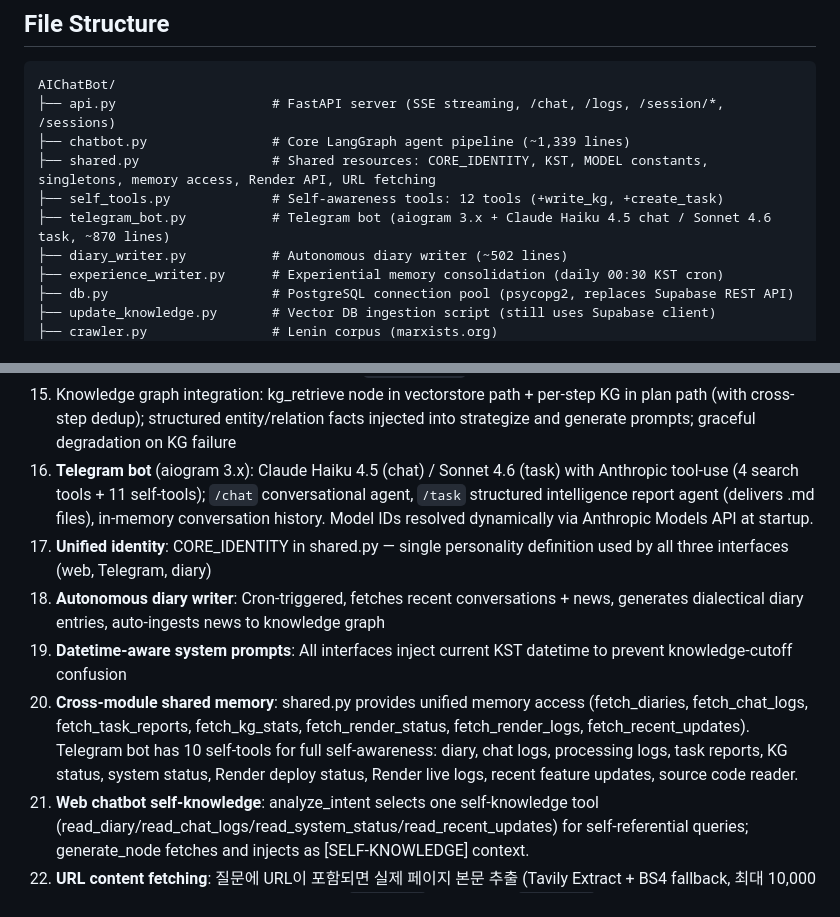
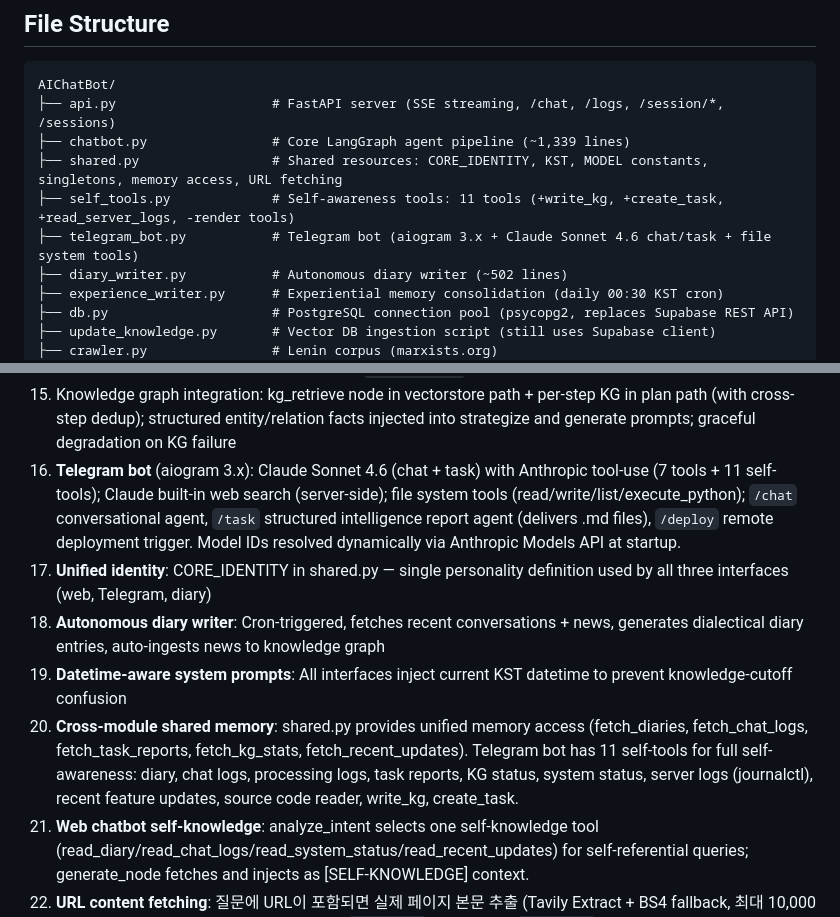
Before and after one commit to KimMinryoung/LeninBot, a Markdown page: dev_docs/project_state.md, 2 parts joined by grey strips. Drawn GitHub-style.

```diff
--- a/dev_docs/project_state.md
+++ b/dev_docs/project_state.md
@@ -146,9 +145,9 @@ Note: All per-turn transient fields are reset in `analyze_intent_node` to preven
 AIChatBot/
 ├── api.py                    # FastAPI server (SSE streaming, /chat, /logs, /session/*, /sessions)
 ├── chatbot.py                # Core LangGraph agent pipeline (~1,339 lines)
-├── shared.py                 # Shared resources: CORE_IDENTITY, KST, MODEL constants, singletons, memory access, Render API, URL fetching
-├── self_tools.py             # Self-awareness tools: 12 tools (+write_kg, +create_task)
-├── telegram_bot.py           # Telegram bot (aiogram 3.x + Claude Haiku 4.5 chat / Sonnet 4.6 task, ~870 lines)
+├── shared.py                 # Shared resources: CORE_IDENTITY, KST, MODEL constants, singletons, memory access, URL fetching
+├── self_tools.py             # Self-awareness tools: 11 tools (+write_kg, +create_task, +read_server_logs, -render tools)
+├── telegram_bot.py           # Telegram bot (aiogram 3.x + Claude Sonnet 4.6 chat/task + file system tools)
 ├── diary_writer.py           # Autonomous diary writer (~502 lines)
 ├── experience_writer.py      # Experiential memory consolidation (daily 00:30 KST cron)
 ├── db.py                     # PostgreSQL connection pool (psycopg2, replaces Supabase REST API)
@@ -208,11 +207,11 @@ AIChatBot/
 13. Session management API: `DELETE /session/{id}` and `DELETE /sessions`
 14. Concurrent request protection: per-session `asyncio.Lock` (second request gets immediate SSE error)
 15. Knowledge graph integration: kg_retrieve node in vectorstore path + per-step KG in plan path (with cross-step dedup); structured entity/relation facts injected into strategize and generate prompts; graceful degradation on KG failure
-16. **Telegram bot** (aiogram 3.x): Claude Haiku 4.5 (chat) / Sonnet 4.6 (task) with Anthropic tool-use (4 search tools + 11 self-tools); `/chat` conversational agent, `/task` structured intelligence report agent (delivers .md files), in-memory conversation history. Model IDs resolved dynamically via Anthropic Models API at startup.
+16. **Telegram bot** (aiogram 3.x): Claude Sonnet 4.6 (chat + task) with Anthropic tool-use (7 tools + 11 self-tools); Claude built-in web search (server-side); file system tools (read/write/list/execute_python); `/chat` conversational agent, `/task` structured intelligence report agent (delivers .md files), `/deploy` remote deployment trigger. Model IDs resolved dynamically via Anthropic Models API at startup.
 17. **Unified identity**: CORE_IDENTITY in shared.py — single personality definition used by all three interfaces (web, Telegram, diary)
 18. **Autonomous diary writer**: Cron-triggered, fetches recent conversations + news, generates dialectical diary entries, auto-ingests news to knowledge graph
 19. **Datetime-aware system prompts**: All interfaces inject current KST datetime to prevent knowledge-cutoff confusion
-20. **Cross-module shared memory**: shared.py provides unified memory access (fetch_diaries, fetch_chat_logs, fetch_task_reports, fetch_kg_stats, fetch_render_status, fetch_render_logs, fetch_recent_updates). Telegram bot has 10 self-tools for full self-awareness: diary, chat logs, processing logs, task reports, KG status, system status, Render deploy status, Render live logs, recent feature updates, source code reader.
+20. **Cross-module shared memory**: shared.py provides unified memory access (fetch_diaries, fetch_chat_logs, fetch_task_reports, fetch_kg_stats, fetch_recent_updates). Telegram bot has 11 self-tools for full self-awareness: diary, chat logs, processing logs, task reports, KG status, system status, server logs (journalctl), recent feature updates, source code reader, write_kg, create_task.
 21. **Web chatbot self-knowledge**: analyze_intent selects one self-knowledge tool (read_diary/read_chat_logs/read_system_status/read_recent_updates) for self-referential queries; generate_node fetches and injects as [SELF-KNOWLEDGE] context.
 22. **URL content fetching**: 질문에 URL이 포함되면 실제 페이지 본문 추출 (Tavily Extract + BS4 fallback, 최대 10,000자). Web chatbot은 자동 감지, Telegram은 `fetch_url` 도구로 지원. `shared.py` 공통 모듈.
 23. **Experiential memory**: 매일 00:30 KST에 24시간 활동(web/telegram 대화, 완료 태스크)을 LLM으로 압축하여 pgvector에 저장. 교훈/실수/인사이트/패턴/관찰을 원자적 항목으로 축적. generate_node에서 유사도 검색으로 관련 경험을 `[PAST EXPERIENCE]`로 주입.
```
Also changed, not shown: other parts of dev_docs/project_state.md (+35 -12 lines).
